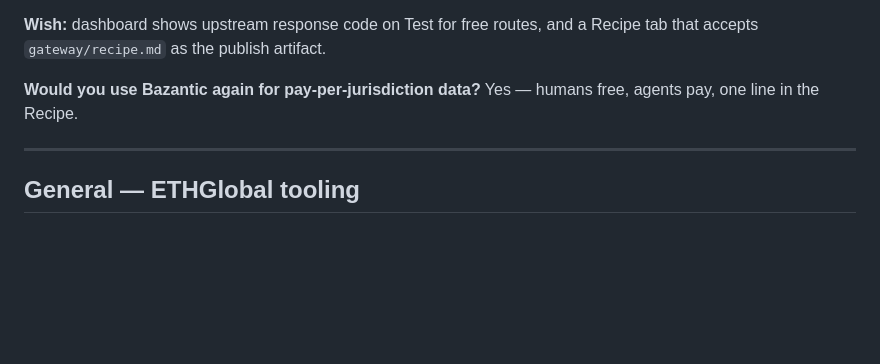
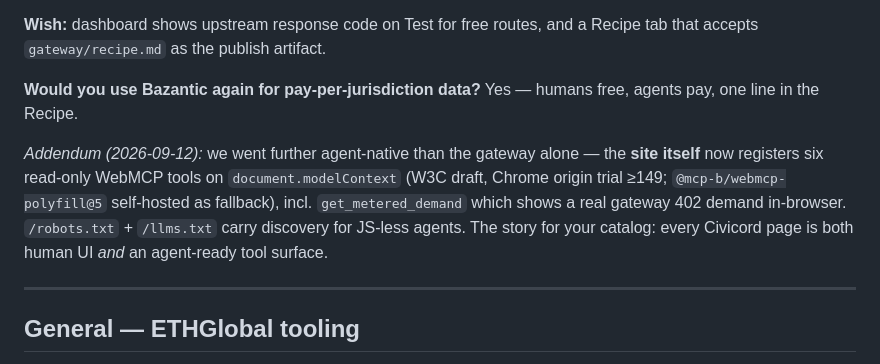
Before and after one commit to sneldao/civicord, a Markdown page: docs/FEEDBACK.md, the part around the change. GitHub-like rendering; blank space fills up the shorter version.

```diff
--- a/docs/FEEDBACK.md
+++ b/docs/FEEDBACK.md
@@ -42,6 +42,8 @@
 
 **Would you use Bazantic again for pay-per-jurisdiction data?** Yes — humans free, agents pay, one line in the Recipe.
 
+*Addendum (2026-09-12):* we went further agent-native than the gateway alone — the **site itself** now registers six read-only WebMCP tools on `document.modelContext` (W3C draft, Chrome origin trial ≥149; `@mcp-b/webmcp-polyfill@5` self-hosted as fallback), incl. `get_metered_demand` which shows a real gateway 402 demand in-browser. `/robots.txt` + `/llms.txt` carry discovery for JS-less agents. The story for your catalog: every Civicord page is both human UI *and* an agent-ready tool surface.
+
 ---
 
 ## General — ETHGlobal tooling
```
Also changed, not shown: docs/architecture.md (+21 -0 lines), docs/ops.md (+19 -0 lines).
